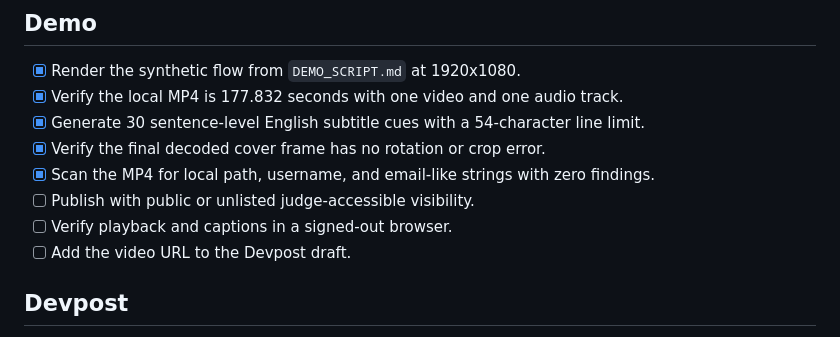
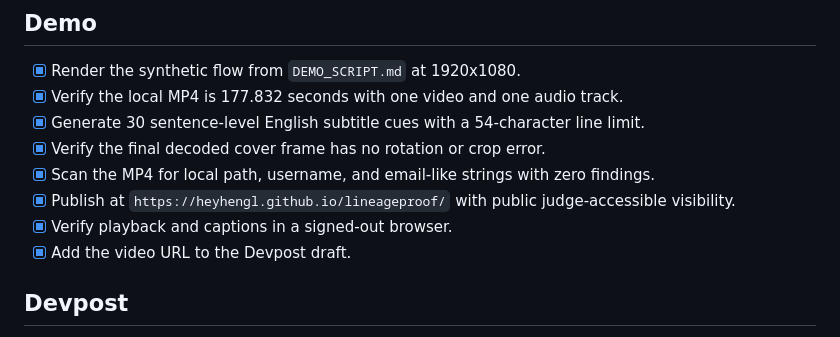
Before and after one commit to heyhengl/lineageproof, a Markdown page: submission/RELEASE_CHECKLIST.md, the part around the change. Rendered like a GitHub page.

```diff
--- a/submission/RELEASE_CHECKLIST.md
+++ b/submission/RELEASE_CHECKLIST.md
@@ -45,9 +45,9 @@ This is the evidence ledger for a public hackathon release. A checked box must c
 - [x] Generate 30 sentence-level English subtitle cues with a 54-character line limit.
 - [x] Verify the final decoded cover frame has no rotation or crop error.
 - [x] Scan the MP4 for local path, username, and email-like strings with zero findings.
-- [ ] Publish with public or unlisted judge-accessible visibility.
-- [ ] Verify playback and captions in a signed-out browser.
-- [ ] Add the video URL to the Devpost draft.
+- [x] Publish at `https://heyhengl.github.io/lineageproof/` with public judge-accessible visibility.
+- [x] Verify playback and captions in a signed-out browser.
+- [x] Add the video URL to the Devpost draft.
 
 ## Devpost
 
```
Also changed, not shown: submission/DEVPOST_DRAFT.md (+7 -7 lines), submission/YOUKU_PUBLICATION_PACKET_zh.md (+5 -1 lines).
